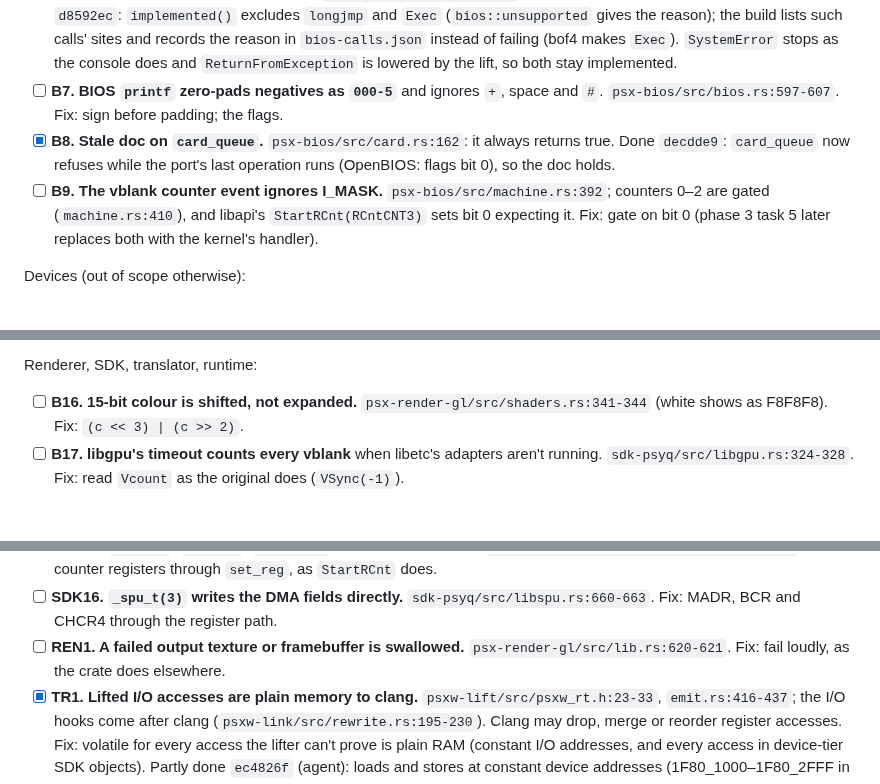
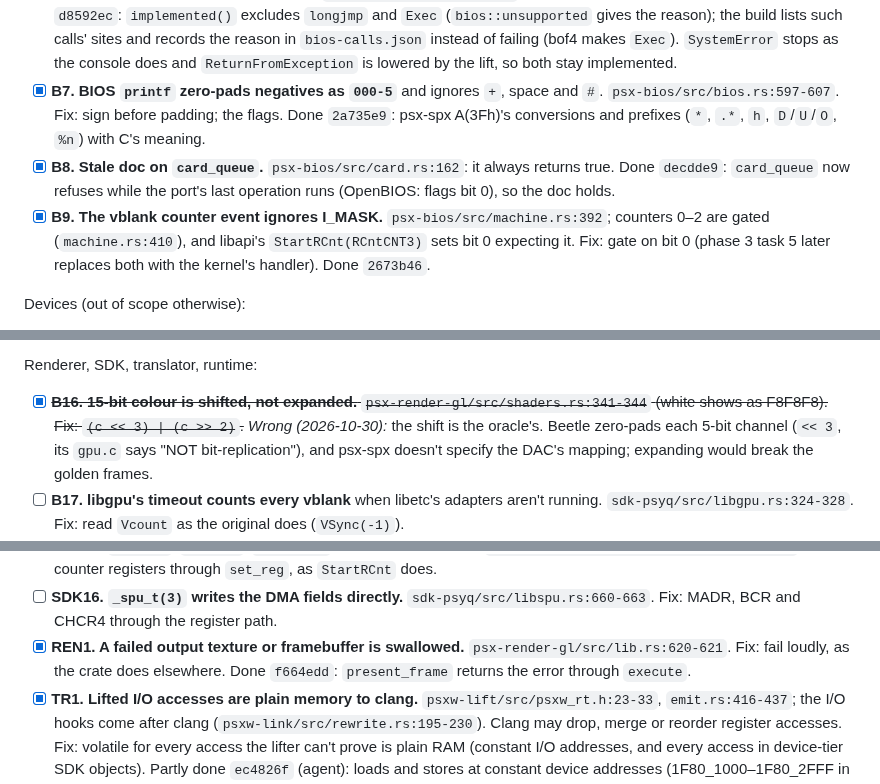
Before and after one commit to dpchamps-vibe-city/psx-wasm, a Markdown page: plans/spec-fidelity.md, 3 parts joined by grey strips. Rendered like a GitHub page; blank space fills up the shorter version.

Commit message:
Plans: spec-fidelity phase 1 progress (B7, B9, REN1; B16 struck: the shift is Beetle's)

```diff
--- a/plans/spec-fidelity.md
+++ b/plans/spec-fidelity.md
@@ -125,17 +125,19 @@ BIOS:
   build's coverage check trusts. `psx-bios/src/bios.rs:104`. Fix: count
   only calls that can succeed.
   Done `d8592ec`: `implemented()` excludes `longjmp` and `Exec` (`bios::unsupported` gives the reason); the build lists such calls' sites and records the reason in `bios-calls.json` instead of failing (bof4 makes `Exec`). `SystemError` stops as the console does and `ReturnFromException` is lowered by the lift, so both stay implemented.
-- [ ] **B7. BIOS `printf` zero-pads negatives as `000-5`** and ignores
+- [x] **B7. BIOS `printf` zero-pads negatives as `000-5`** and ignores
   `+`, space and `#`. `psx-bios/src/bios.rs:597-607`. Fix: sign before
   padding; the flags.
+  Done `2a735e9`: psx-spx A(3Fh)'s conversions and prefixes (`*`, `.*`, `h`, `D`/`U`/`O`, `%n`) with C's meaning.
 - [x] **B8. Stale doc on `card_queue`.** `psx-bios/src/card.rs:162`: it
   always returns true.
   Done `decdde9`: `card_queue` now refuses while the port's last operation runs (OpenBIOS: flags bit 0), so the doc holds.
-- [ ] **B9. The vblank counter event ignores I_MASK.**
+- [x] **B9. The vblank counter event ignores I_MASK.**
   `psx-bios/src/machine.rs:392`; counters 0–2 are gated
   (`machine.rs:410`), and libapi's `StartRCnt(RCntCNT3)` sets bit 0
   expecting it. Fix: gate on bit 0 (phase 3 task 5 later replaces both
   with the kernel's handler).
+  Done `2673b46`.
 
 Devices (out of scope otherwise):
 - [x] **B10. `GetlocP` loses a minute.** `psx-devices/src/cdc.rs:389-397`:
@@ -165,9 +167,10 @@ Devices (out of scope otherwise):
   *Blocked (2026-10-30):* the oracle can't settle it. Beetle has no FIFO (each DATA write goes to SPU RAM; its header calls the FIFO "more trouble than it's worth"), and psx-spx says only "max 32 halfwords". Needs a hardware test (M10's rig); left as is.
 
 Renderer, SDK, translator, runtime:
-- [ ] **B16. 15-bit colour is shifted, not expanded.**
+- [x] ~~**B16. 15-bit colour is shifted, not expanded.**
   `psx-render-gl/src/shaders.rs:341-344` (white shows as F8F8F8). Fix:
-  `(c << 3) | (c >> 2)`.
+  `(c << 3) | (c >> 2)`.~~
+  *Wrong (2026-10-30):* the shift is the oracle's. Beetle zero-pads each 5-bit channel (`<< 3`, its `gpu.c` says "NOT bit-replication"), and psx-spx doesn't specify the DAC's mapping; expanding would break the golden frames.
 - [ ] **B17. libgpu's timeout counts every vblank** when libetc's adapters
   aren't running. `sdk-psyq/src/libgpu.rs:324-328`. Fix: read `Vcount` as
   the original does (`VSync(-1)`).
@@ -231,9 +234,10 @@ Renderer, SDK, translator, runtime:
 - [ ] **SDK16. `_spu_t(3)` writes the DMA fields directly.**
   `sdk-psyq/src/libspu.rs:660-663`. Fix: MADR, BCR and CHCR4 through the
   register path.
-- [ ] **REN1. A failed output texture or framebuffer is swallowed.**
+- [x] **REN1. A failed output texture or framebuffer is swallowed.**
   `psx-render-gl/src/lib.rs:620-621`. Fix: fail loudly, as the crate does
   elsewhere.
+  Done `f664edd`: `present_frame` returns the error through `execute`.
 - [x] **TR1. Lifted I/O accesses are plain memory to clang.**
   `psxw-lift/src/psxw_rt.h:23-33`, `emit.rs:416-437`; the I/O hooks come
   after clang (`psxw-link/src/rewrite.rs:195-230`). Clang may drop,
```
